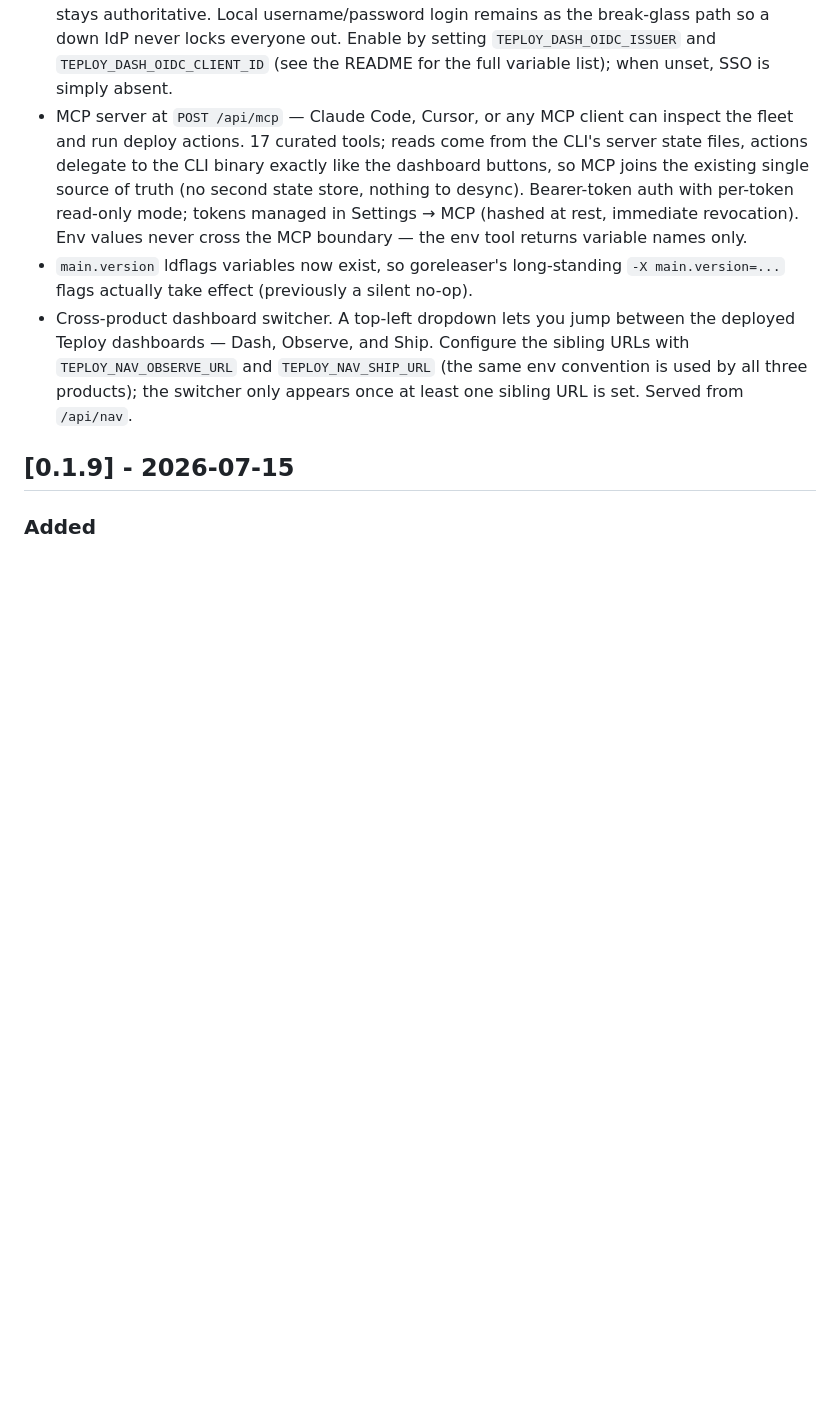
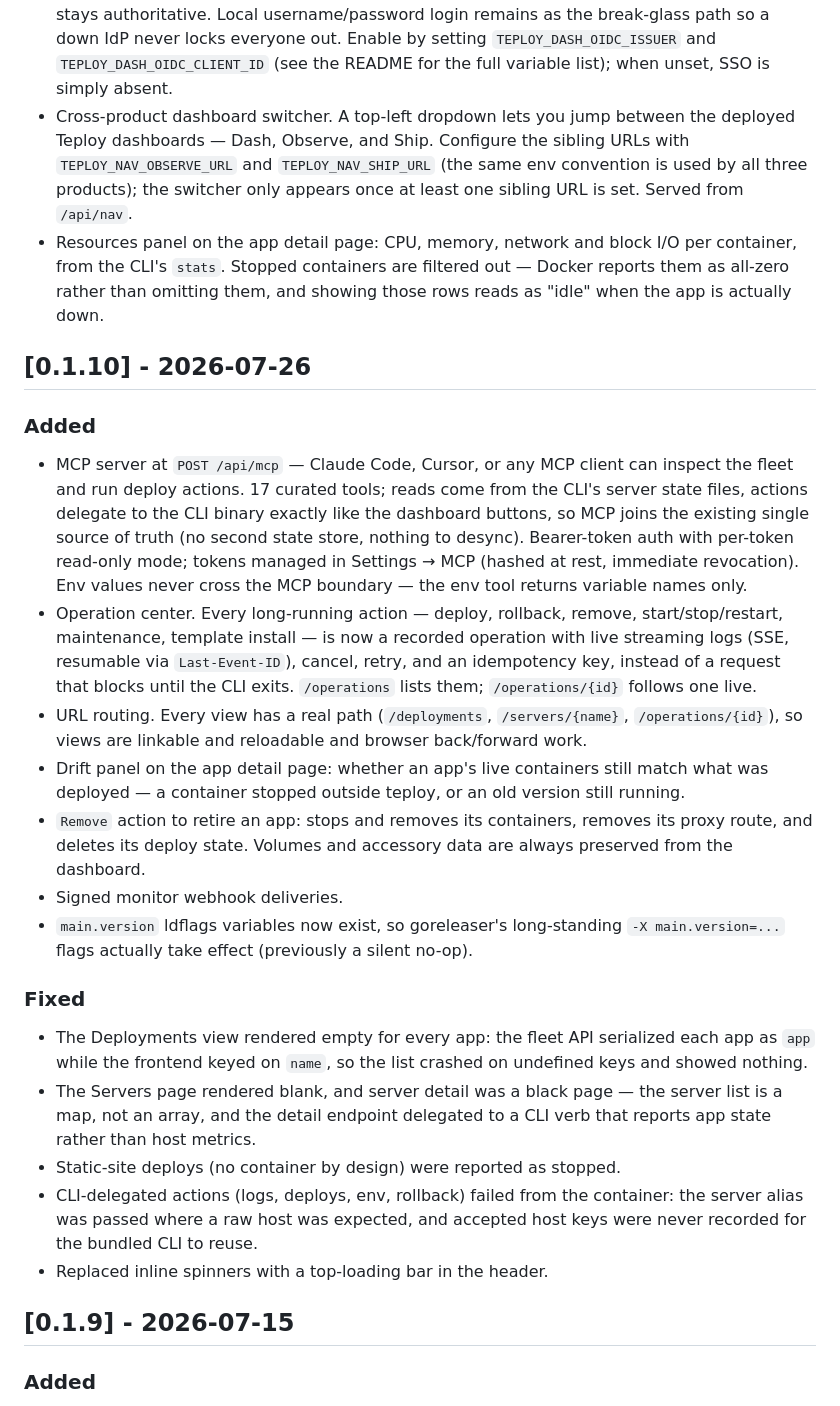
Before and after one commit to useteploy/teploy-dash, a Markdown page: CHANGELOG.md, the part around one of its changes. GitHub-like rendering; blank space fills up the shorter version.

Commit message:
release: v0.1.11 — teams/RBAC, OIDC SSO, switcher, resources
Also cuts the 0.1.10 section that was never written: that tag shipped the
operation center, URL routing, the drift panel, the Remove action and a
run of rendering fixes with no changelog entry at all.

```diff
--- a/CHANGELOG.md
+++ b/CHANGELOG.md
@@ -29,6 +31,19 @@ All notable changes to teploy-dash are recorded here.
   remains as the break-glass path so a down IdP never locks everyone out. Enable
   by setting `TEPLOY_DASH_OIDC_ISSUER` and `TEPLOY_DASH_OIDC_CLIENT_ID` (see the
   README for the full variable list); when unset, SSO is simply absent.
+- Cross-product dashboard switcher. A top-left dropdown lets you jump between the
+  deployed Teploy dashboards — Dash, Observe, and Ship. Configure the sibling
+  URLs with `TEPLOY_NAV_OBSERVE_URL` and `TEPLOY_NAV_SHIP_URL` (the same env
+  convention is used by all three products); the switcher only appears once at
+  least one sibling URL is set. Served from `/api/nav`.
+- Resources panel on the app detail page: CPU, memory, network and block I/O
+  per container, from the CLI's `stats`. Stopped containers are filtered out —
+  Docker reports them as all-zero rather than omitting them, and showing those
+  rows reads as "idle" when the app is actually down.
+
+## [0.1.10] - 2026-07-26
+
+### Added
 - MCP server at `POST /api/mcp` — Claude Code, Cursor, or any MCP client can
   inspect the fleet and run deploy actions. 17 curated tools; reads come from
   the CLI's server state files, actions delegate to the CLI binary exactly
@@ -37,14 +52,38 @@ All notable changes to teploy-dash are recorded here.
   per-token read-only mode; tokens managed in Settings → MCP (hashed at rest,
   immediate revocation). Env values never cross the MCP boundary — the env
   tool returns variable names only.
+- Operation center. Every long-running action — deploy, rollback, remove,
+  start/stop/restart, maintenance, template install — is now a recorded
+  operation with live streaming logs (SSE, resumable via `Last-Event-ID`),
+  cancel, retry, and an idempotency key, instead of a request that blocks
+  until the CLI exits. `/operations` lists them; `/operations/{id}` follows
+  one live.
+- URL routing. Every view has a real path (`/deployments`, `/servers/{name}`,
+  `/operations/{id}`), so views are linkable and reloadable and browser
+  back/forward work.
+- Drift panel on the app detail page: whether an app's live containers still
+  match what was deployed — a container stopped outside teploy, or an old
+  version still running.
+- `Remove` action to retire an app: stops and removes its containers, removes
+  its proxy route, and deletes its deploy state. Volumes and accessory data
+  are always preserved from the dashboard.
+- Signed monitor webhook deliveries.
 - `main.version` ldflags variables now exist, so goreleaser's long-standing
   `-X main.version=...` flags actually take effect (previously a silent
   no-op).
-- Cross-product dashboard switcher. A top-left dropdown lets you jump between the
-  deployed Teploy dashboards — Dash, Observe, and Ship. Configure the sibling
-  URLs with `TEPLOY_NAV_OBSERVE_URL` and `TEPLOY_NAV_SHIP_URL` (the same env
-  convention is used by all three products); the switcher only appears once at
-  least one sibling URL is set. Served from `/api/nav`.
+
+### Fixed
+- The Deployments view rendered empty for every app: the fleet API serialized
+  each app as `app` while the frontend keyed on `name`, so the list crashed on
+  undefined keys and showed nothing.
+- The Servers page rendered blank, and server detail was a black page — the
+  server list is a map, not an array, and the detail endpoint delegated to a
+  CLI verb that reports app state rather than host metrics.
+- Static-site deploys (no container by design) were reported as stopped.
+- CLI-delegated actions (logs, deploys, env, rollback) failed from the
+  container: the server alias was passed where a raw host was expected, and
+  accepted host keys were never recorded for the bundled CLI to reuse.
+- Replaced inline spinners with a top-loading bar in the header.
 
 ## [0.1.9] - 2026-07-15
 
```
Also changed, not shown: other parts of CHANGELOG.md (+2 -0 lines).
